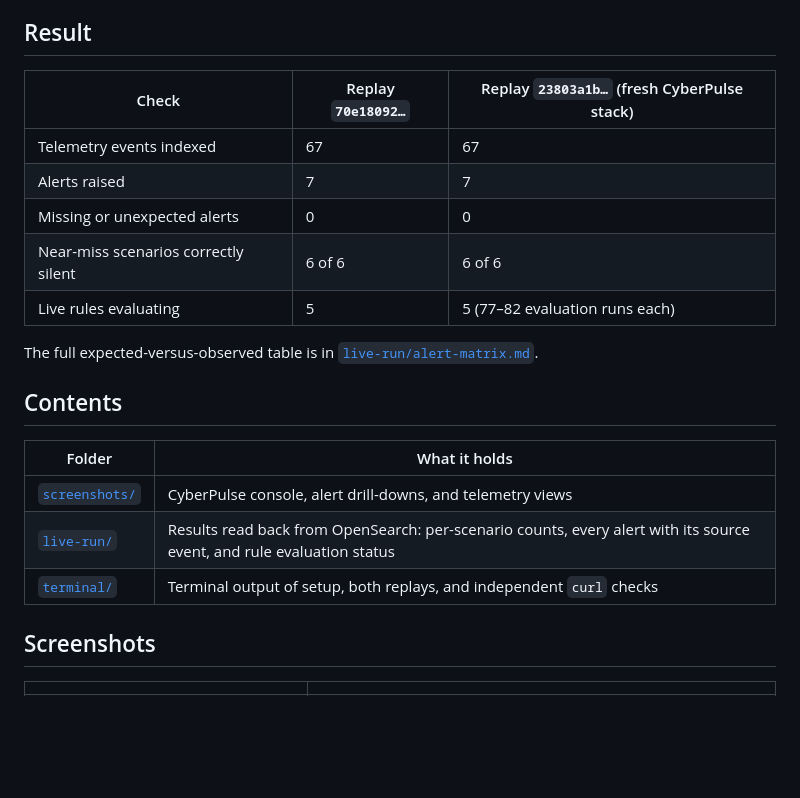
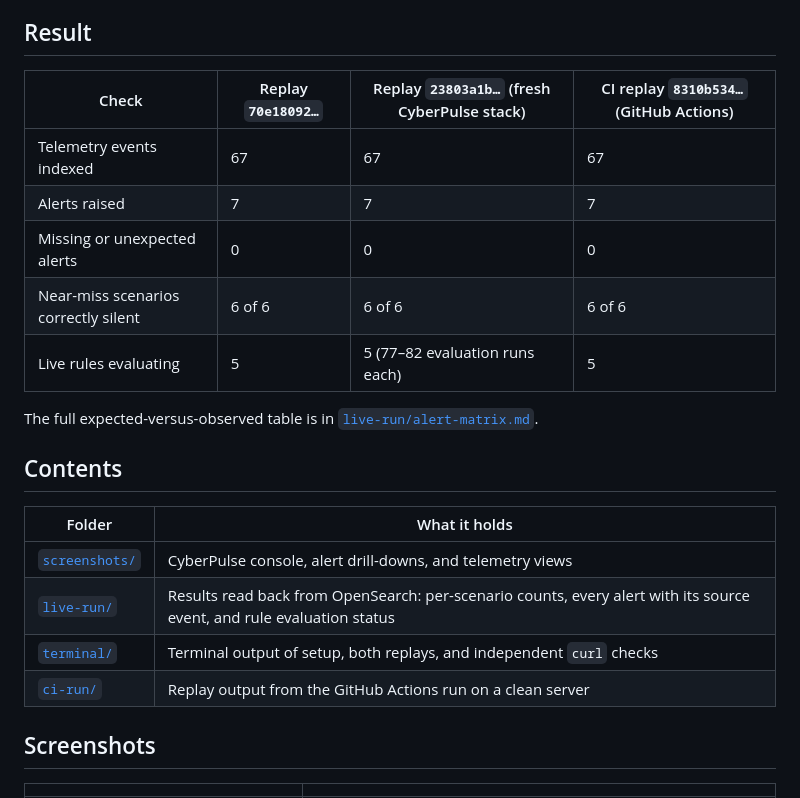
Before and after one commit to ChanduKomme/Detection-Engineering-SOC-Lab, a Markdown page: evidence/README.md, the part around one of its changes. Rendered like a GitHub page; blank space fills up the shorter version.

```diff
--- a/evidence/README.md
+++ b/evidence/README.md
@@ -4,13 +4,13 @@ Proof that the lab works end to end, collected by **Chandu Komme** on 2026-11-17
 
 ## Result
 
-| Check | Replay `70e18092…` | Replay `23803a1b…` (fresh CyberPulse stack) |
-|---|---|---|
-| Telemetry events indexed | 67 | 67 |
-| Alerts raised | 7 | 7 |
-| Missing or unexpected alerts | 0 | 0 |
-| Near-miss scenarios correctly silent | 6 of 6 | 6 of 6 |
-| Live rules evaluating | 5 | 5 (77–82 evaluation runs each) |
+| Check | Replay `70e18092…` | Replay `23803a1b…` (fresh CyberPulse stack) | CI replay `8310b534…` (GitHub Actions) |
+|---|---|---|---|
+| Telemetry events indexed | 67 | 67 | 67 |
+| Alerts raised | 7 | 7 | 7 |
+| Missing or unexpected alerts | 0 | 0 | 0 |
+| Near-miss scenarios correctly silent | 6 of 6 | 6 of 6 | 6 of 6 |
+| Live rules evaluating | 5 | 5 (77–82 evaluation runs each) | 5 |
 
 The full expected-versus-observed table is in [`live-run/alert-matrix.md`](live-run/alert-matrix.md).
 
@@ -21,6 +21,7 @@ The full expected-versus-observed table is in [`live-run/alert-matrix.md`](live-
 | [`screenshots/`](screenshots/) | CyberPulse console, alert drill-downs, and telemetry views |
 | [`live-run/`](live-run/) | Results read back from OpenSearch: per-scenario counts, every alert with its source event, and rule evaluation status |
 | [`terminal/`](terminal/) | Terminal output of setup, both replays, and independent `curl` checks |
+| [`ci-run/`](ci-run/) | Replay output from the GitHub Actions run on a clean server |
 
 ## Screenshots
 
```
Also changed, not shown: other parts of evidence/README.md (+5 -0 lines), README.md (+2 -0 lines), evidence/screenshots/08-github-actions-ci-green.jpg (added), evidence/screenshots/09-attack-navigator-left.jpg (added), evidence/screenshots/10-attack-navigator-right.jpg (added), 1 other file.
